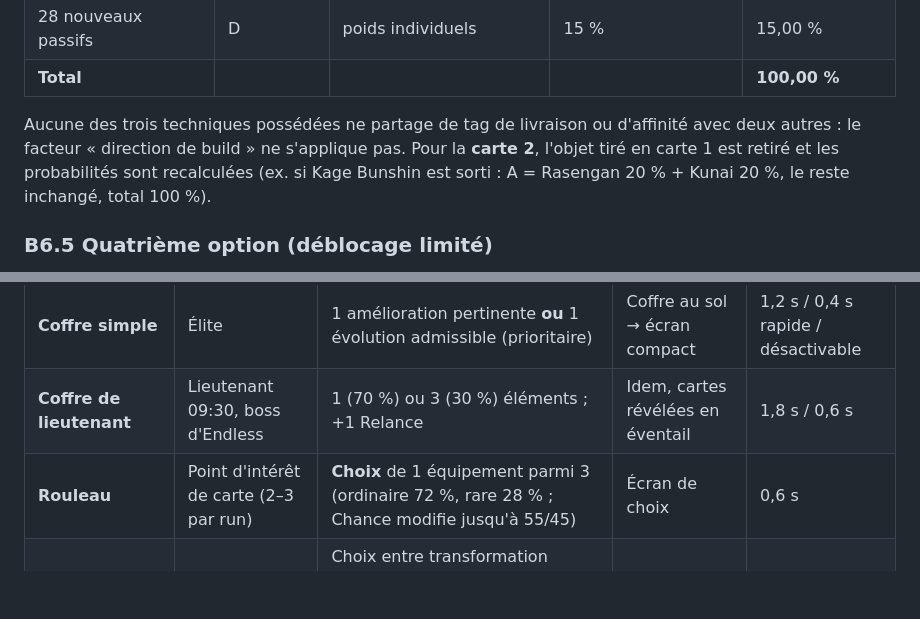
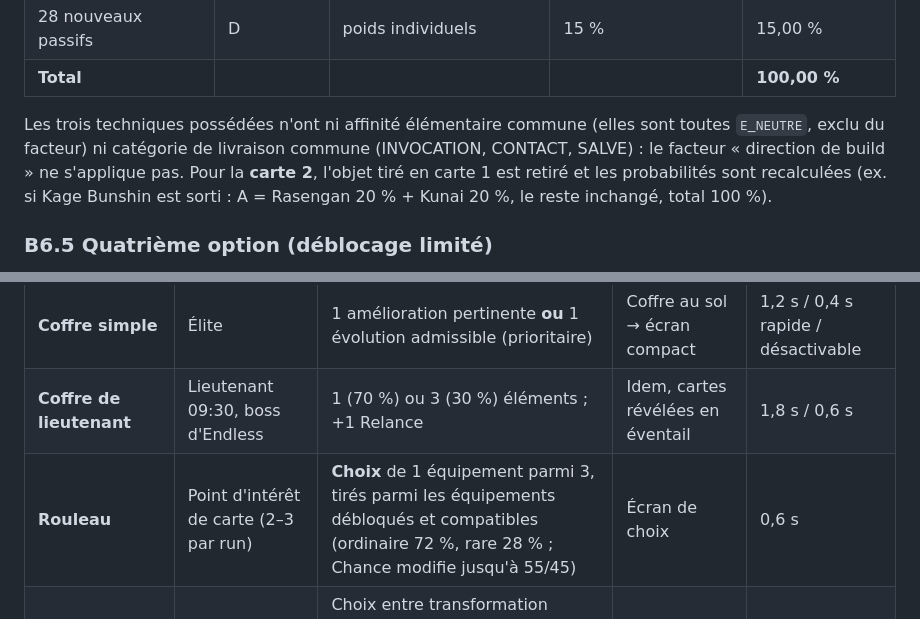
Before and after one commit to allanmassonneau-code/NARUTO-SURVIVOR, a Markdown page: dossier/B_systemes.md, 2 parts joined by grey strips. Drawn GitHub-style; blank space fills up the shorter version.

```diff
--- a/dossier/B_systemes.md
+++ b/dossier/B_systemes.md
@@ -386,7 +391,7 @@ Les facteurs se multiplient ; aucun ne garantit une carte. L'objet tiré est ret
 | 28 nouveaux passifs | D | poids individuels | 15 % | 15,00 % |
 | **Total** | | | | **100,00 %** |
 
-Aucune des trois techniques possédées ne partage de tag de livraison ou d'affinité avec deux autres : le facteur « direction de build » ne s'applique pas. Pour la **carte 2**, l'objet tiré en carte 1 est retiré et les probabilités sont recalculées (ex. si Kage Bunshin est sorti : A = Rasengan 20 % + Kunai 20 %, le reste inchangé, total 100 %).
+Les trois techniques possédées n'ont ni affinité élémentaire commune (elles sont toutes `E_NEUTRE`, exclu du facteur) ni catégorie de livraison commune (INVOCATION, CONTACT, SALVE) : le facteur « direction de build » ne s'applique pas. Pour la **carte 2**, l'objet tiré en carte 1 est retiré et les probabilités sont recalculées (ex. si Kage Bunshin est sorti : A = Rasengan 20 % + Kunai 20 %, le reste inchangé, total 100 %).
 
 ### B6.5 Quatrième option (déblocage limité)
 
@@ -415,7 +420,7 @@ Quand il ne reste **aucune** carte admissible : trois cartes de secours — « R
 |---|---|---|---|---|
 | **Coffre simple** | Élite | 1 amélioration pertinente **ou** 1 évolution admissible (prioritaire) | Coffre au sol → écran compact | 1,2 s / 0,4 s rapide / désactivable |
 | **Coffre de lieutenant** | Lieutenant 09:30, boss d'Endless | 1 (70 %) ou 3 (30 %) éléments ; +1 Relance | Idem, cartes révélées en éventail | 1,8 s / 0,6 s |
-| **Rouleau** | Point d'intérêt de carte (2–3 par run) | **Choix** de 1 équipement parmi 3 (ordinaire 72 %, rare 28 % ; Chance modifie jusqu'à 55/45) | Écran de choix | 0,6 s |
+| **Rouleau** | Point d'intérêt de carte (2–3 par run) | **Choix** de 1 équipement parmi 3, tirés parmi les équipements débloqués et compatibles (ordinaire 72 %, rare 28 % ; Chance modifie jusqu'à 55/45) | Écran de choix | 0,6 s |
 | **Rouleau interdit** | Événement ≥ 12:00 (1 par run max) | Choix entre transformation admissible et objet interdit (sans transformation admissible : deux objets interdits) ; **coût affiché avant** ; refuser est toujours possible | Écran de choix avec coût en rouge | 1,0 s |
 
 Un coffre **ne donne jamais** de nouvelle technique ; un rouleau ne donne jamais d'amélioration. Garantie : si une évolution est admissible depuis 90 s sans coffre, l'élite suivante apparaît dans les 20 s.
```
Also changed, not shown: other parts of dossier/B_systemes.md (+10 -5 lines), dossier/00_registre_conventions.md (+2 -2 lines), dossier/G_technique.md (+1 -1 lines).
